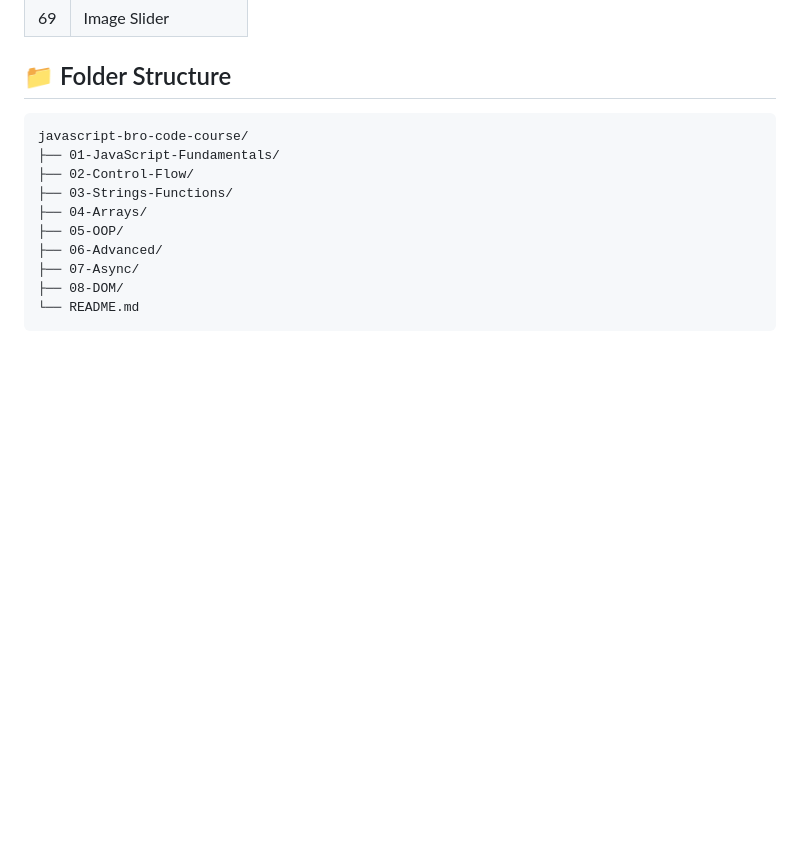
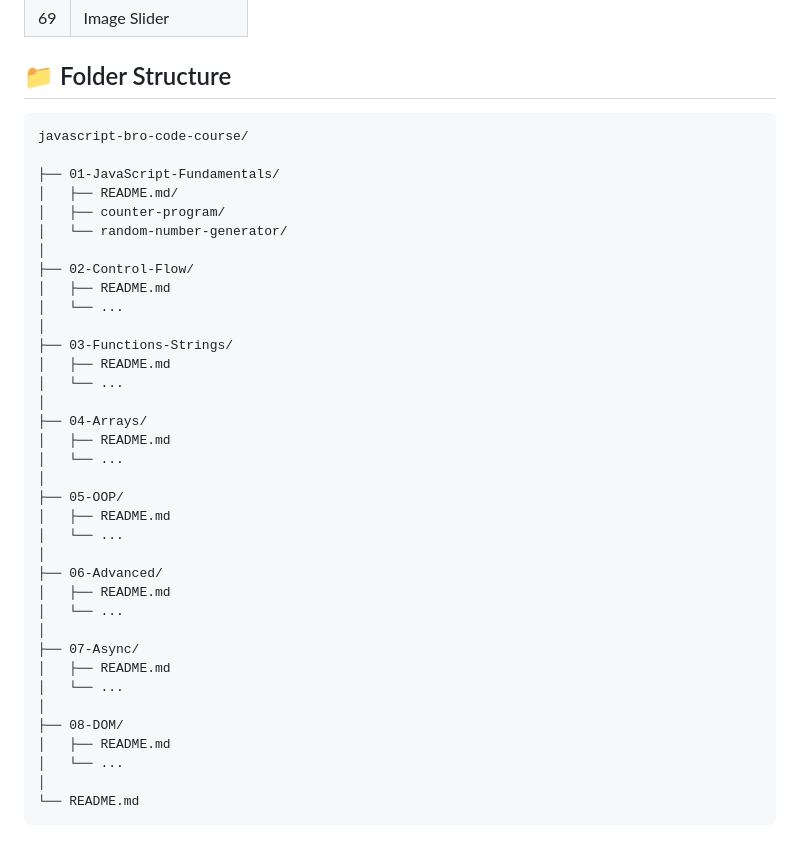
Before and after one commit to Rosierly/learn-javascript-es6, a Markdown page: javascript-bro-code-course/README.md, the part around one of its changes. Drawn GitHub-style; blank space fills up the shorter version.

Commit message:
docs: update README project structure

````diff
--- a/javascript-bro-code-course/README.md
+++ b/javascript-bro-code-course/README.md
@@ -142,16 +142,41 @@ This folder contains my work from Bro Code's 12-hour JavaScript course, organize
 | 69 | Image Slider |
 
 ## 📁 Folder Structure
-
 ```
 javascript-bro-code-course/
+
 ├── 01-JavaScript-Fundamentals/
+│   ├── README.md/
+│   ├── counter-program/
+│   └── random-number-generator/
+│
 ├── 02-Control-Flow/
-├── 03-Strings-Functions/
+│   ├── README.md
+│   └── ...
+│
+├── 03-Functions-Strings/
+│   ├── README.md
+│   └── ...
+│
 ├── 04-Arrays/
+│   ├── README.md
+│   └── ...
+│
 ├── 05-OOP/
+│   ├── README.md
+│   └── ...
+│
 ├── 06-Advanced/
+│   ├── README.md
+│   └── ...
+│
 ├── 07-Async/
+│   ├── README.md
+│   └── ...
+│
 ├── 08-DOM/
+│   ├── README.md
+│   └── ...
+│
 └── README.md
 ```
````
Also changed, not shown: other parts of javascript-bro-code-course/README.md (+8 -8 lines).
